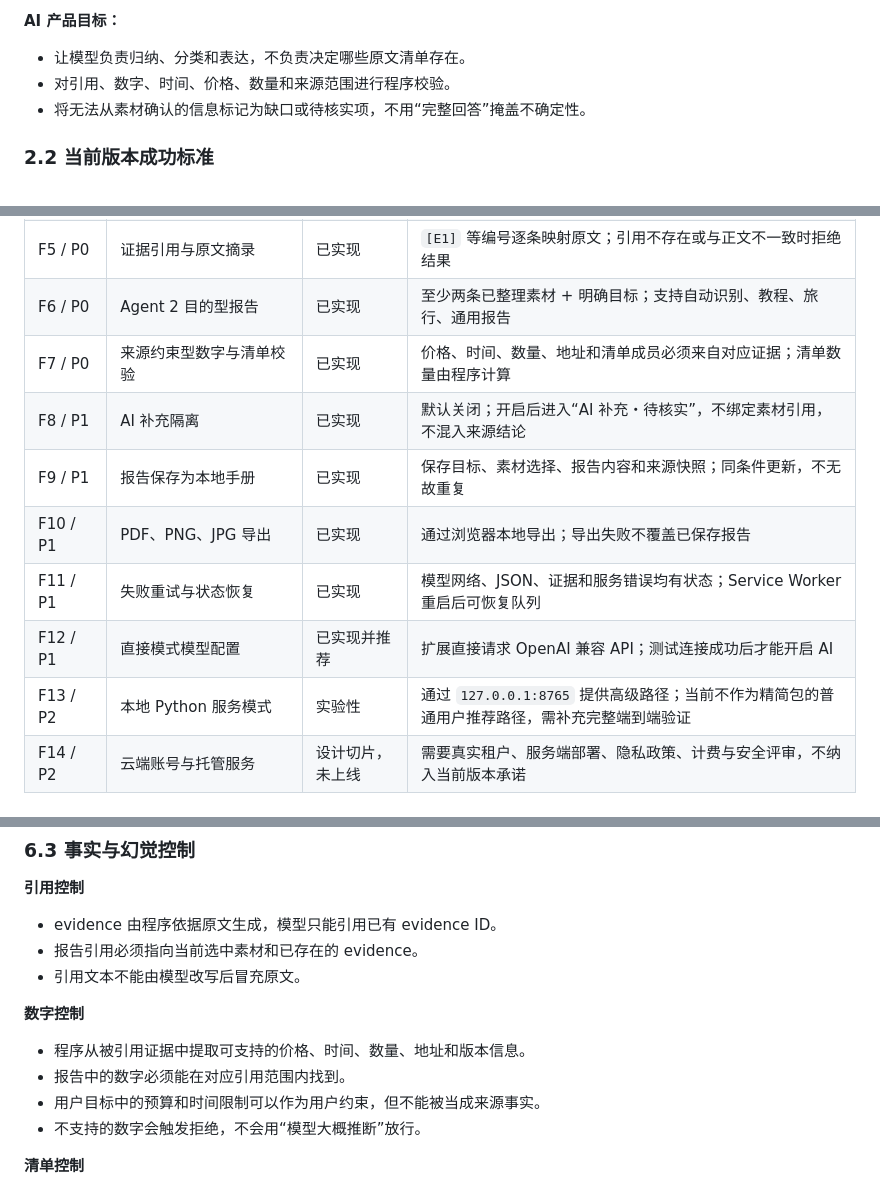
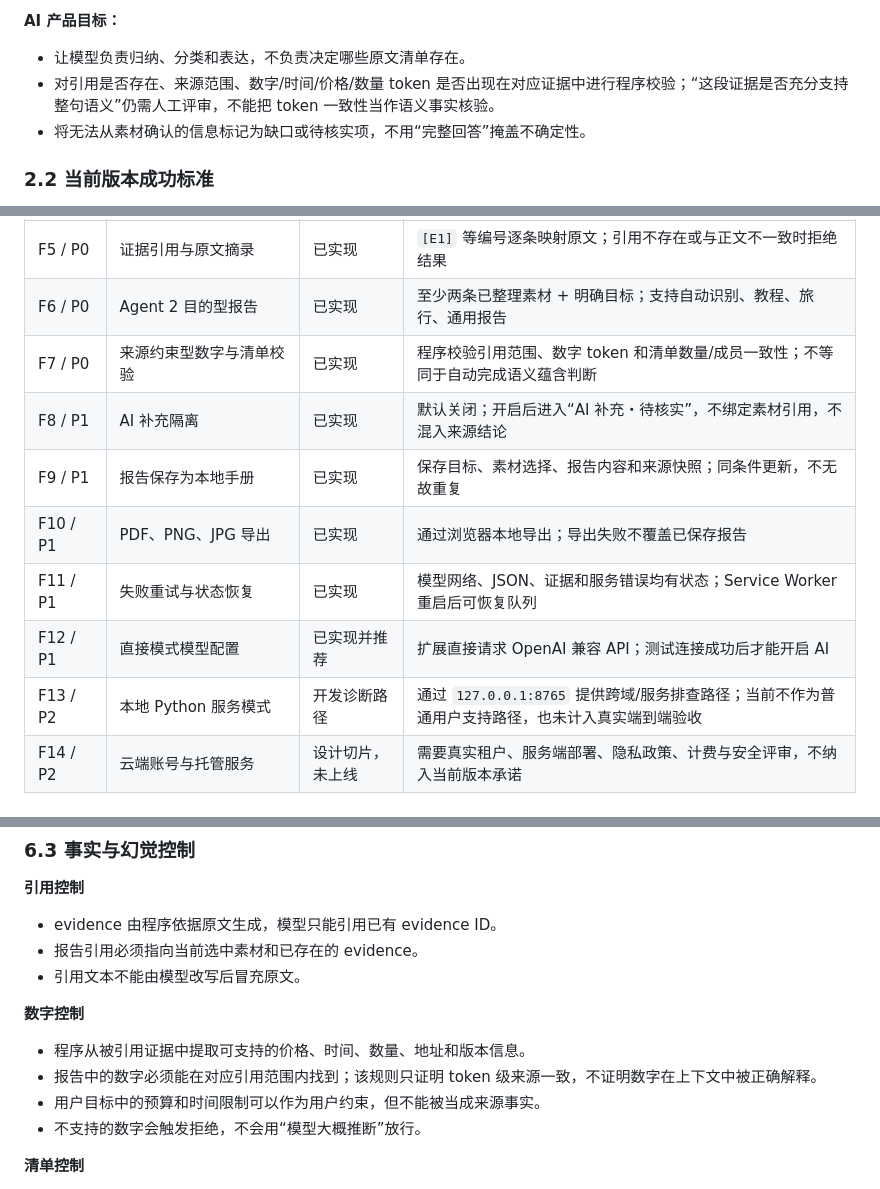
Before and after one commit to linadun78-hash/shiji, a Markdown page: docs/PRD.md, 3 parts joined by grey strips. Rendered like a GitHub page.

```diff
--- a/docs/PRD.md
+++ b/docs/PRD.md
@@ -60,7 +60,7 @@
 **AI 产品目标：**
 
 - 让模型负责归纳、分类和表达，不负责决定哪些原文清单存在。
-- 对引用、数字、时间、价格、数量和来源范围进行程序校验。
+- 对引用是否存在、来源范围、数字/时间/价格/数量 token 是否出现在对应证据中进行程序校验；“这段证据是否充分支持整句语义”仍需人工评审，不能把 token 一致性当作语义事实核验。
 - 将无法从素材确认的信息标记为缺口或待核实项，不用“完整回答”掩盖不确定性。
 
 ### 2.2 当前版本成功标准
@@ -131,13 +131,13 @@
 | F4 / P0 | AI 同意与白名单请求 | 已实现 | 首次开启 AI 前明确说明；只发送允许字段，不发送 Cookie、密码、封面图片和回看令牌 |
 | F5 / P0 | 证据引用与原文摘录 | 已实现 | `[E1]` 等编号逐条映射原文；引用不存在或与正文不一致时拒绝结果 |
 | F6 / P0 | Agent 2 目的型报告 | 已实现 | 至少两条已整理素材 + 明确目标；支持自动识别、教程、旅行、通用报告 |
-| F7 / P0 | 来源约束型数字与清单校验 | 已实现 | 价格、时间、数量、地址和清单成员必须来自对应证据；清单数量由程序计算 |
+| F7 / P0 | 来源约束型数字与清单校验 | 已实现 | 程序校验引用范围、数字 token 和清单数量/成员一致性；不等同于自动完成语义蕴含判断 |
 | F8 / P1 | AI 补充隔离 | 已实现 | 默认关闭；开启后进入“AI 补充・待核实”，不绑定素材引用，不混入来源结论 |
 | F9 / P1 | 报告保存为本地手册 | 已实现 | 保存目标、素材选择、报告内容和来源快照；同条件更新，不无故重复 |
 | F10 / P1 | PDF、PNG、JPG 导出 | 已实现 | 通过浏览器本地导出；导出失败不覆盖已保存报告 |
 | F11 / P1 | 失败重试与状态恢复 | 已实现 | 模型网络、JSON、证据和服务错误均有状态；Service Worker 重启后可恢复队列 |
 | F12 / P1 | 直接模式模型配置 | 已实现并推荐 | 扩展直接请求 OpenAI 兼容 API；测试连接成功后才能开启 AI |
-| F13 / P2 | 本地 Python 服务模式 | 实验性 | 通过 `127.0.0.1:8765` 提供高级路径；当前不作为精简包的普通用户推荐路径，需补充完整端到端验证 |
+| F13 / P2 | 本地 Python 服务模式 | 开发诊断路径 | 通过 `127.0.0.1:8765` 提供跨域/服务排查路径；当前不作为普通用户支持路径，也未计入真实端到端验收 |
 | F14 / P2 | 云端账号与托管服务 | 设计切片，未上线 | 需要真实租户、服务端部署、隐私政策、计费与安全评审，不纳入当前版本承诺 |
 
 ## 6. AI / Agent 产品设计
@@ -179,7 +179,7 @@
 **数字控制**
 
 - 程序从被引用证据中提取可支持的价格、时间、数量、地址和版本信息。
-- 报告中的数字必须能在对应引用范围内找到。
+- 报告中的数字必须能在对应引用范围内找到；该规则只证明 token 级来源一致，不证明数字在上下文中被正确解释。
 - 用户目标中的预算和时间限制可以作为用户约束，但不能被当成来源事实。
 - 不支持的数字会触发拒绝，不会用“模型大概推断”放行。
 
```
Also changed, not shown: other parts of docs/PRD.md (+17 -14 lines), README.md (+2 -2 lines).
